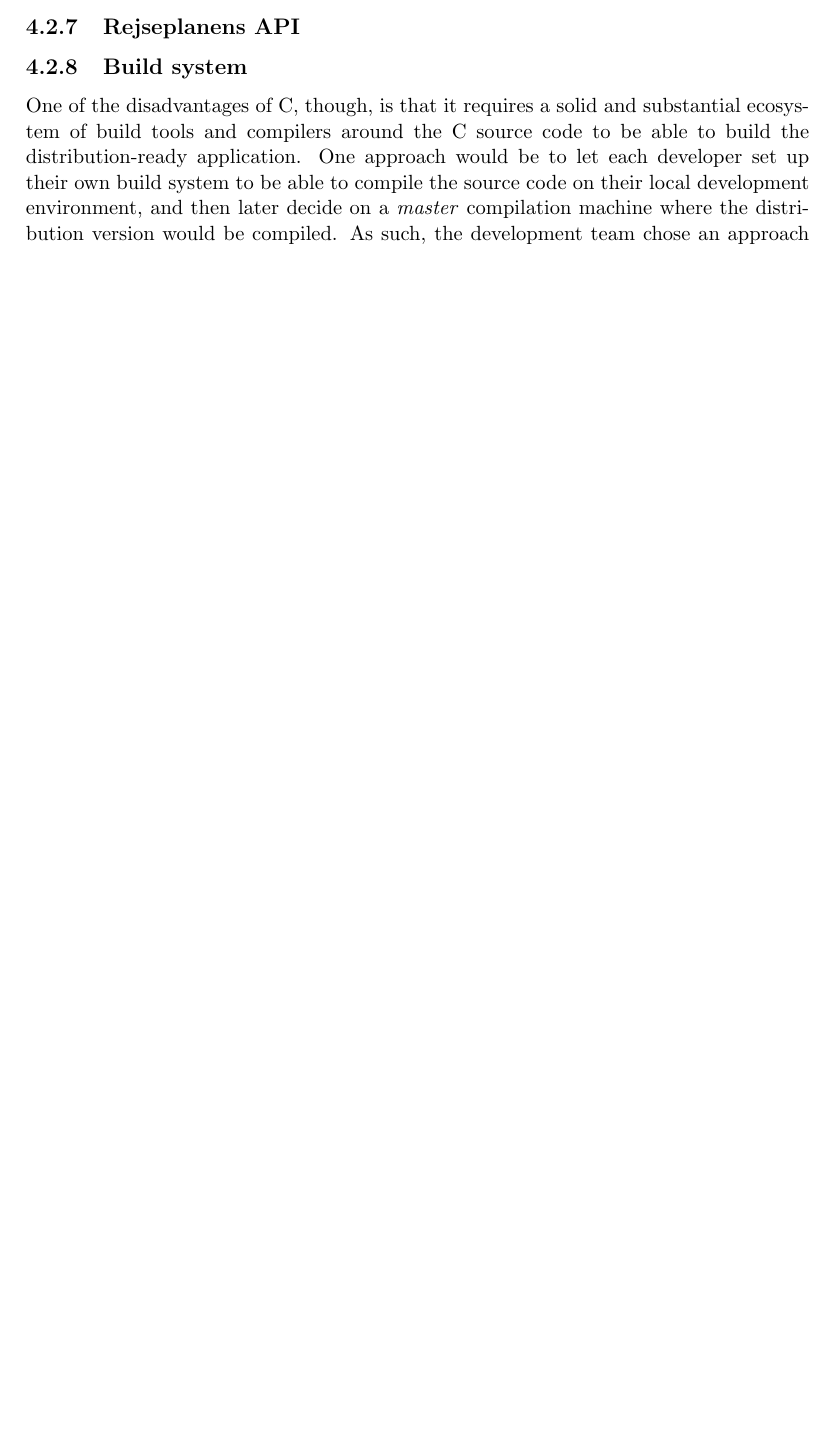
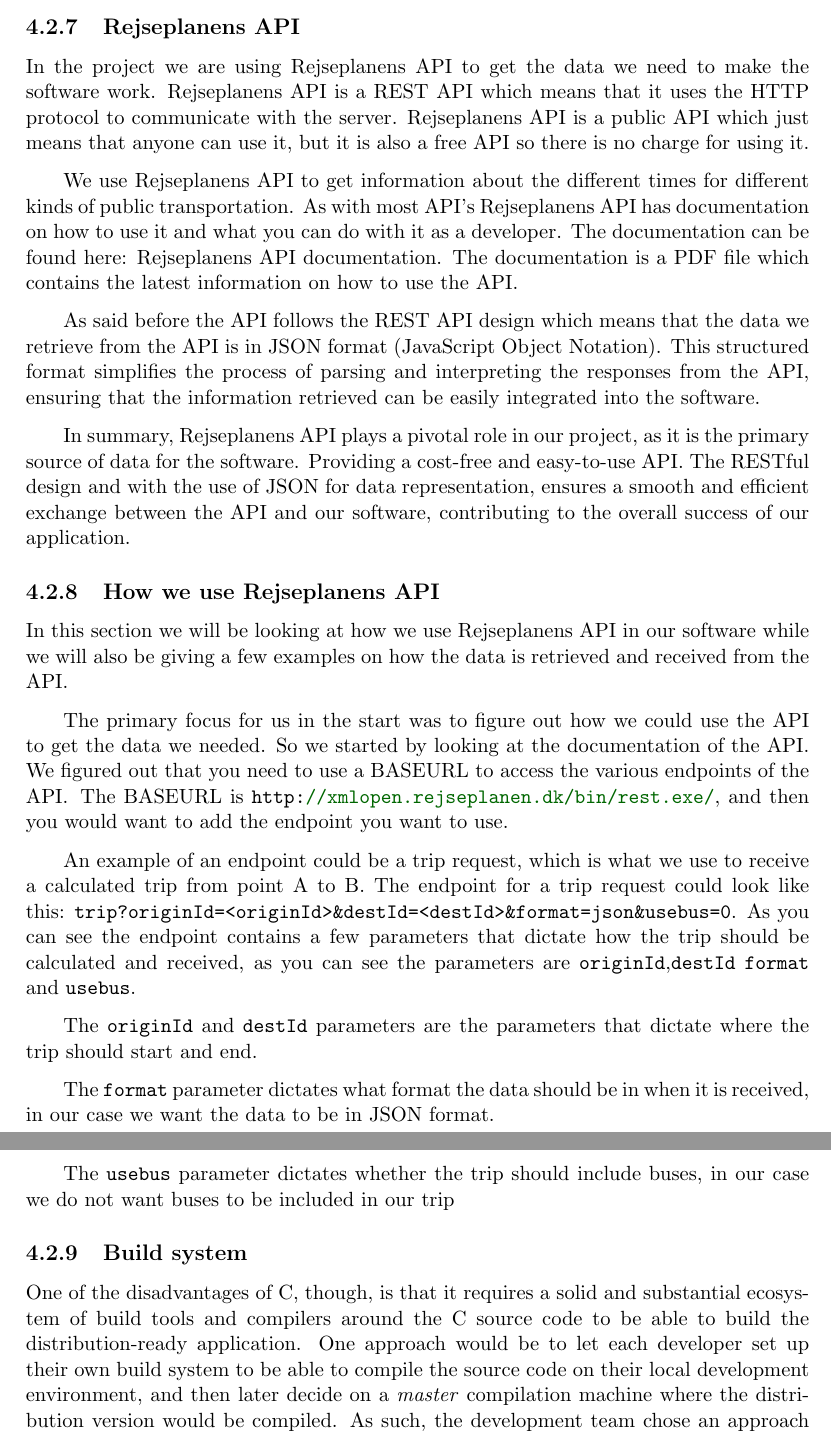
Before and after one commit to audio-engineer/aau-p1-article, a LaTeX document (src/main.tex, which reads src/method/solution-stack.tex): part of page 32 of 63 before the commit and two parts of pages 32 and 33 of 64 after it, the two joined at a grey line, cut so that both start at the same text, the shorter picture padded with empty space. Compiled offline with pdfLaTeX.

Commit message:
Add subsection 'Rejseplanen API' and 'How we use Rejseplanens API'

```diff
--- a/src/method/solution-stack.tex
+++ b/src/method/solution-stack.tex
@@ -167,10 +167,57 @@
     The client and server has to agree on which format the data needs to be in during the communication.
     JSON and XML is often preferred because it can be read by a human and is therefore easier to navigate.
 \end{itemize}
-% textidote: ignore begin
+
 
 \subsection{Rejseplanens API}\label{subsec:rejseplanens-api}
-% textidote: ignore end
+
+In the project we are using Rejseplanens API to get the data we need to make the software work.
+Rejseplanens API is a REST API which means that it uses the HTTP protocol to communicate with the server.
+Rejseplanens API is a public API which just means that anyone can use it, but it is also a free API so there is no
+charge for using it.
+
+We use Rejseplanens API to get information about the different times for different kinds of public transportation.
+As with most API's Rejseplanens API has documentation on how to use it and what you can do with it as a developer.
+The documentation can be found here: \href{https://help.rejseplanen.dk/hc/article_attachments/115002672369
+/ReST_documentation_Rejseplanen_Latest.pdf}{Rejseplanens API documentation}.
+The documentation is a PDF file which contains the latest information on how to use the API\@.
+
+As said before the API follows the REST API design which means that the data we retrieve from the API is in JSON format
+(JavaScript Object Notation).
+This structured format simplifies the process of parsing and interpreting the responses from the API, ensuring that
+the information retrieved can be easily integrated into the software.
+
+In summary, Rejseplanens API plays a pivotal role in our project, as it is the primary source of data for the software.
+Providing a cost-free and easy-to-use API. The RESTful design and with the use of JSON for data representation, ensures
+a smooth and efficient exchange between the API and our software, contributing to the overall success of our
+application.
+
+\subsection{How we use Rejseplanens API}\label{subsec:how-we-use-rejseplanens-api}
+
+In this section we will be looking at how we use Rejseplanens API in our software while we will also be giving a few
+examples on how the data is retrieved and received from the API\@.
+
+The primary focus for us in the start was to figure out how we could use the API to get the data we needed.
+So we started by looking at the documentation of the API\@.
+We figured out that you need to use a BASEURL to access the various endpoints of the API\@.
+The BASEURL is \lstinline{http://xmlopen.rejseplanen.dk/bin/rest.exe/}, and then you would want to add the endpoint
+you want to use.
+
+An example of an endpoint could be a trip request, which is what we use to receive a calculated trip from point A to B.
+The endpoint for a trip request could look like this:
+\lstinline{trip?originId=<originId>&destId=<destId>&format=json&usebus=0}.
+As you can see the endpoint contains a few parameters that dictate how the trip should be calculated and received, as
+you can see the parameters are \lstinline{originId},\lstinline{destId} \lstinline{format} and \lstinline{usebus}.
+
+The \lstinline{originId} and \lstinline{destId} parameters are the parameters that dictate where the trip should start
+and end.
+
+The \lstinline{format} parameter dictates what format the data should be in when it is received, in our case we want
+the data to be in JSON format.
+
+The \lstinline{usebus} parameter dictates whether the trip should include buses, in our case we do not want
+buses to be included in our trip
+
 
 \subsection{Build system}\label{subsec:build-system}
 
```
